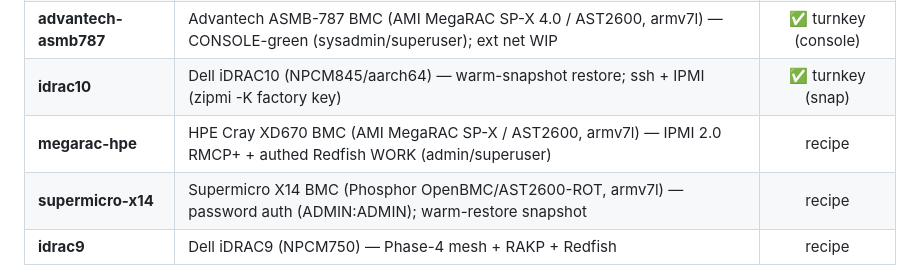
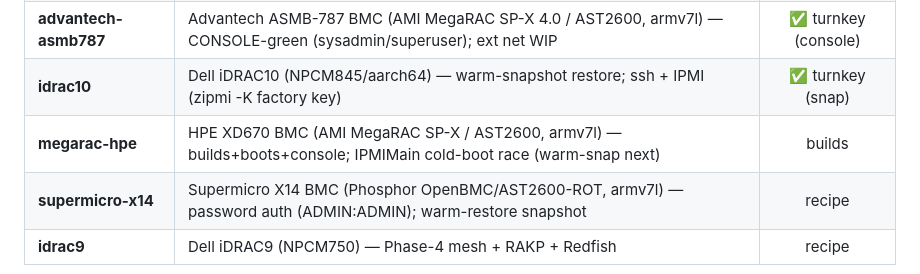
Before and after one commit to zenfish/zbmc, a Markdown page: README.md, the part around the change. GitHub-like rendering.

Commit message:
README: drop stale 'Cray' from HPE XD670 row + honest status

```diff
--- a/README.md
+++ b/README.md
@@ -27,7 +27,7 @@ reference recipes. Firmware isn't committed — `build.sh` fetches it via `firmw
 | **nvidia-obmc** | Nvidia GB200NVL BMC (OpenBMC/AST2600) — NVIDIA OEM IPMI 0x3C; ipmi-LAN works (cipher-17 only) + busctl | ✅ turnkey (net) |
 | **advantech-asmb787** | Advantech ASMB-787 BMC (AMI MegaRAC SP-X 4.0 / AST2600, armv7l) — CONSOLE-green (sysadmin/superuser); ext net WIP | ✅ turnkey (console) |
 | **idrac10** | Dell iDRAC10 (NPCM845/aarch64) — warm-snapshot restore; ssh + IPMI (zipmi -K factory key) | ✅ turnkey (snap) |
-| **megarac-hpe** | HPE Cray XD670 BMC (AMI MegaRAC SP-X / AST2600, armv7l) — IPMI 2.0 RMCP+ + authed Redfish WORK (admin/superuser) | recipe |
+| **megarac-hpe** | HPE XD670 BMC (AMI MegaRAC SP-X / AST2600, armv7l) — builds+boots+console; IPMIMain cold-boot race (warm-snap next) | builds |
 | **supermicro-x14** | Supermicro X14 BMC (Phosphor OpenBMC/AST2600-ROT, armv7l) — password auth (ADMIN:ADMIN); warm-restore snapshot | recipe |
 | **idrac9** | Dell iDRAC9 (NPCM750) — Phase-4 mesh + RAKP + Redfish | recipe |
 
```
